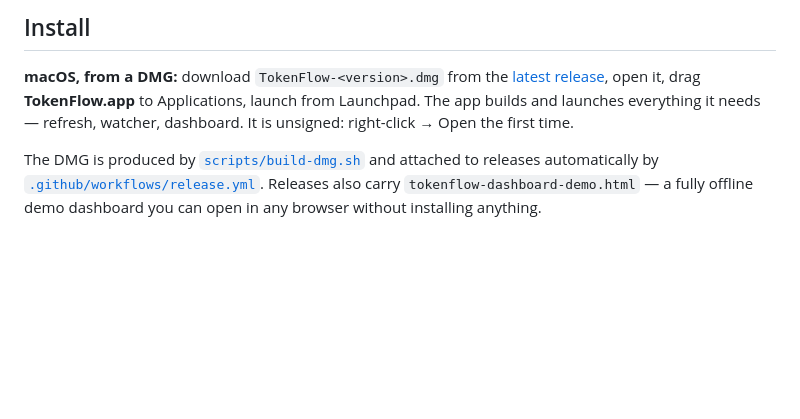
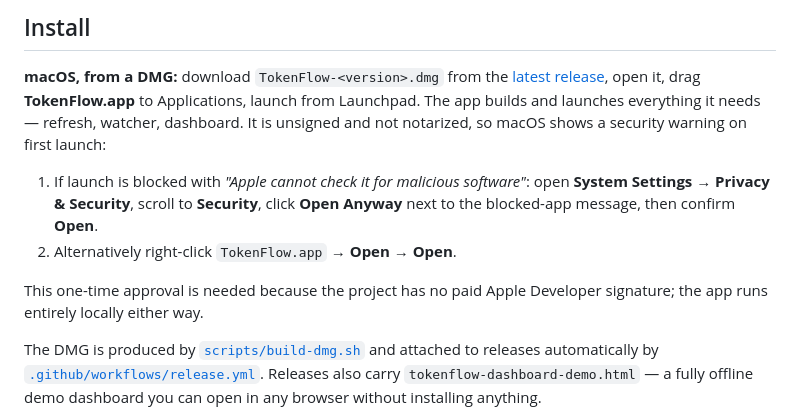
Before and after one commit to vimoxshah/tokenflow, a Markdown page: docs/getting-started.md, the part around the change. Rendered like a GitHub page; blank space fills up the shorter version.

```diff
--- a/docs/getting-started.md
+++ b/docs/getting-started.md
@@ -12,7 +12,16 @@
 **macOS, from a DMG:** download `TokenFlow-<version>.dmg` from the
 [latest release](https://github.com/vimoxshah/tokenflow/releases/latest), open it, drag
 **TokenFlow.app** to Applications, launch from Launchpad. The app builds and launches everything
-it needs — refresh, watcher, dashboard. It is unsigned: right-click → Open the first time.
+it needs — refresh, watcher, dashboard. It is unsigned and not notarized, so macOS shows a
+security warning on first launch:
+
+1. If launch is blocked with *"Apple cannot check it for malicious software"*:
+   open **System Settings → Privacy & Security**, scroll to **Security**, click
+   **Open Anyway** next to the blocked-app message, then confirm **Open**.
+2. Alternatively right-click `TokenFlow.app` → **Open** → **Open**.
+
+This one-time approval is needed because the project has no paid Apple Developer signature;
+the app runs entirely locally either way.
 
 The DMG is produced by [`scripts/build-dmg.sh`](../scripts/build-dmg.sh) and attached to releases
 automatically by [`.github/workflows/release.yml`](../.github/workflows/release.yml). Releases
```
Also changed, not shown: README.md (+12 -1 lines).
